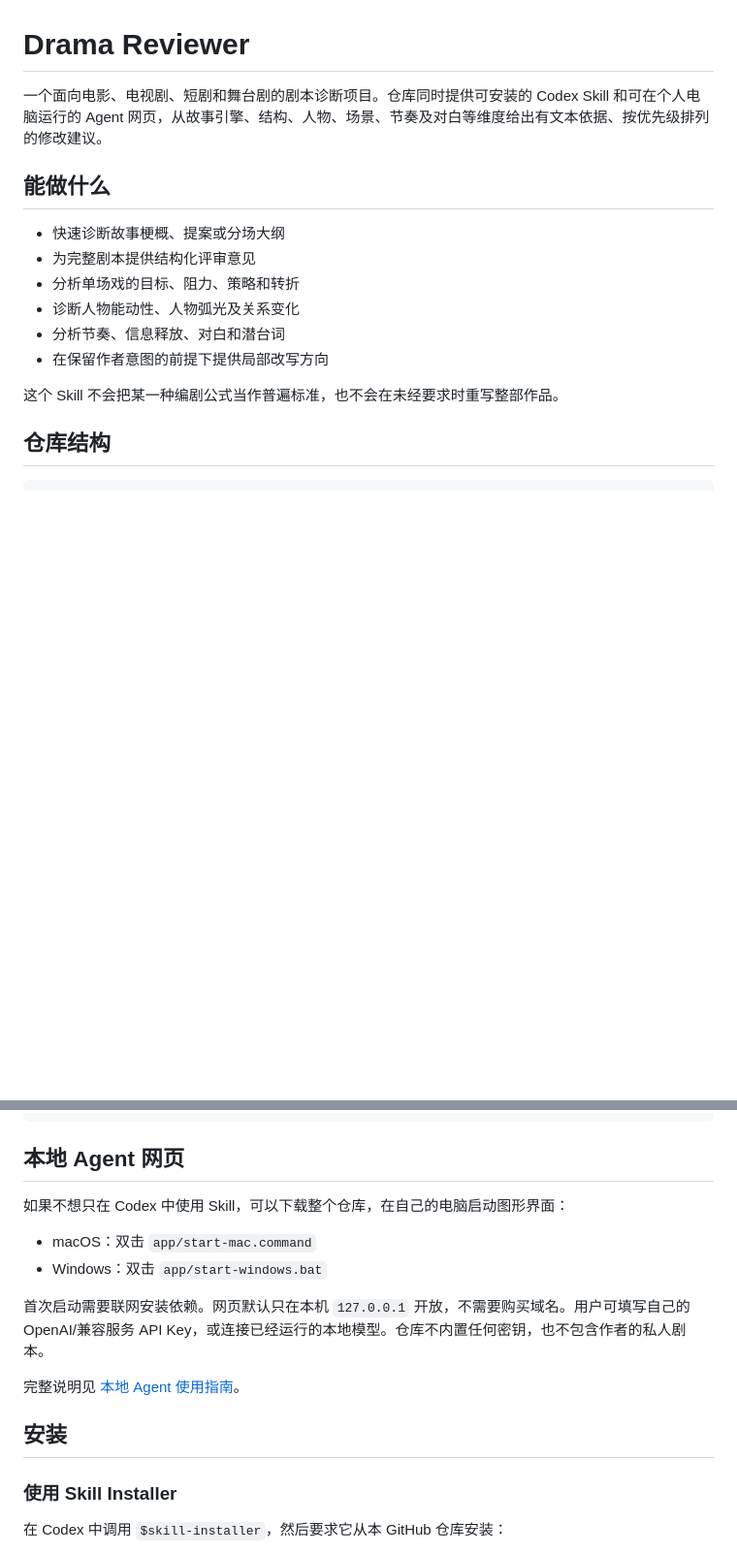
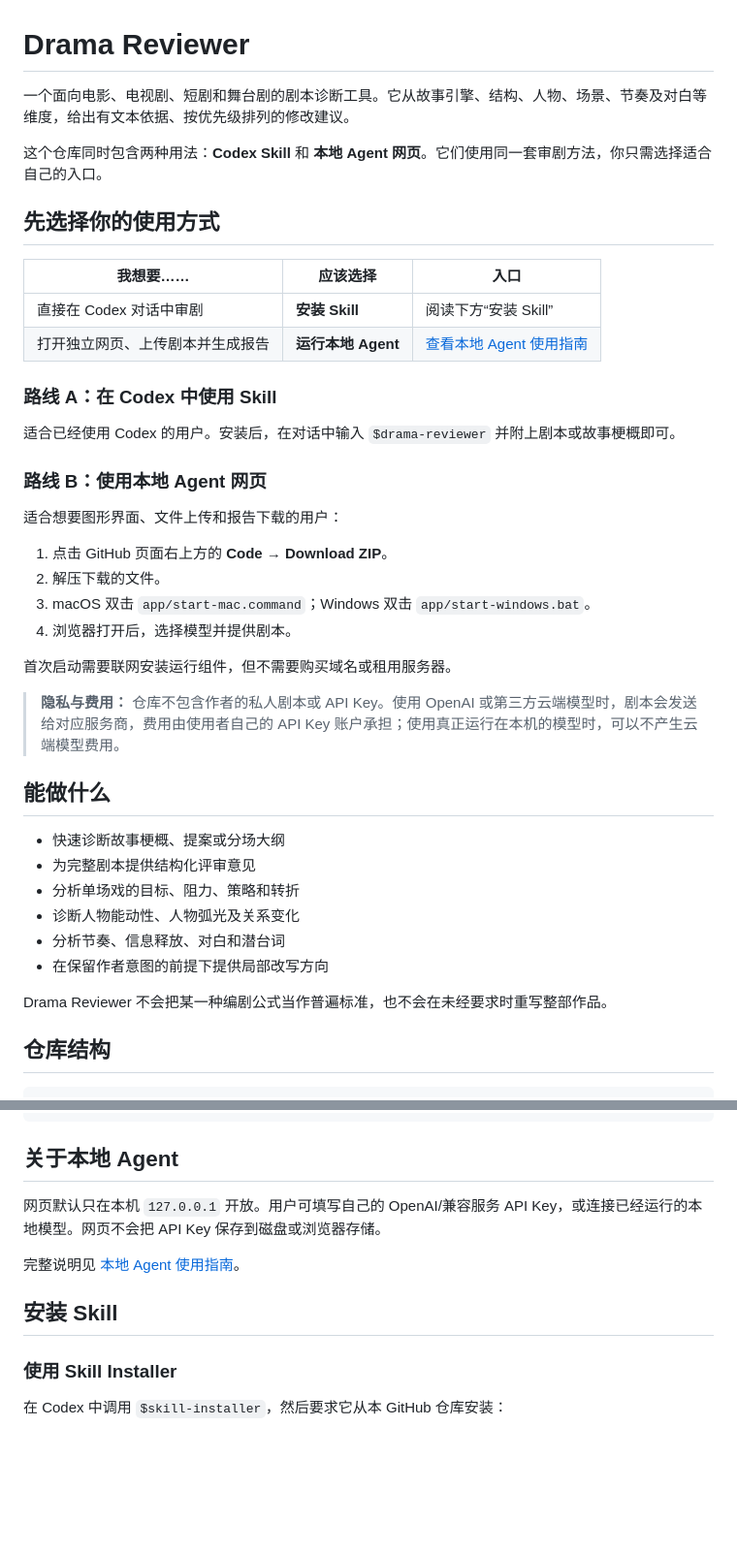
Before and after one commit to source-ai-Echo/drama-reviewer, a Markdown page: README.md, 2 parts joined by grey strips. Shown at 97% size. GitHub-like rendering; blank space fills up the shorter version.

Commit message:
Clarify Skill and Agent usage paths

````diff
--- a/README.md
+++ b/README.md
@@ -1,6 +1,32 @@
 # Drama Reviewer
 
-一个面向电影、电视剧、短剧和舞台剧的剧本诊断项目。仓库同时提供可安装的 Codex Skill 和可在个人电脑运行的 Agent 网页，从故事引擎、结构、人物、场景、节奏及对白等维度给出有文本依据、按优先级排列的修改建议。
+一个面向电影、电视剧、短剧和舞台剧的剧本诊断工具。它从故事引擎、结构、人物、场景、节奏及对白等维度，给出有文本依据、按优先级排列的修改建议。
+
+这个仓库同时包含两种用法：**Codex Skill** 和 **本地 Agent 网页**。它们使用同一套审剧方法，你只需选择适合自己的入口。
+
+## 先选择你的使用方式
+
+| 我想要…… | 应该选择 | 入口 |
+| --- | --- | --- |
+| 直接在 Codex 对话中审剧 | **安装 Skill** | 阅读下方“安装 Skill” |
+| 打开独立网页、上传剧本并生成报告 | **运行本地 Agent** | [查看本地 Agent 使用指南](app/README.md) |
+
+### 路线 A：在 Codex 中使用 Skill
+
+适合已经使用 Codex 的用户。安装后，在对话中输入 `$drama-reviewer` 并附上剧本或故事梗概即可。
+
+### 路线 B：使用本地 Agent 网页
+
+适合想要图形界面、文件上传和报告下载的用户：
+
+1. 点击 GitHub 页面右上方的 **Code → Download ZIP**。
+2. 解压下载的文件。
+3. macOS 双击 `app/start-mac.command`；Windows 双击 `app/start-windows.bat`。
+4. 浏览器打开后，选择模型并提供剧本。
+
+首次启动需要联网安装运行组件，但不需要购买域名或租用服务器。
+
+> **隐私与费用：** 仓库不包含作者的私人剧本或 API Key。使用 OpenAI 或第三方云端模型时，剧本会发送给对应服务商，费用由使用者自己的 API Key 账户承担；使用真正运行在本机的模型时，可以不产生云端模型费用。
 
 ## 能做什么
 
@@ -11,7 +37,7 @@
 - 分析节奏、信息释放、对白和潜台词
 - 在保留作者意图的前提下提供局部改写方向
 
-这个 Skill 不会把某一种编剧公式当作普遍标准，也不会在未经要求时重写整部作品。
+Drama Reviewer 不会把某一种编剧公式当作普遍标准，也不会在未经要求时重写整部作品。
 
 ## 仓库结构
 
@@ -30,18 +56,13 @@ drama-reviewer/
 └── LICENSE
 ```
 
-## 本地 Agent 网页
+## 关于本地 Agent
 
-如果不想只在 Codex 中使用 Skill，可以下载整个仓库，在自己的电脑启动图形界面：
-
-- macOS：双击 `app/start-mac.command`
-- Windows：双击 `app/start-windows.bat`
-
-首次启动需要联网安装依赖。网页默认只在本机 `127.0.0.1` 开放，不需要购买域名。用户可填写自己的 OpenAI/兼容服务 API Key，或连接已经运行的本地模型。仓库不内置任何密钥，也不包含作者的私人剧本。
+网页默认只在本机 `127.0.0.1` 开放。用户可填写自己的 OpenAI/兼容服务 API Key，或连接已经运行的本地模型。网页不会把 API Key 保存到磁盘或浏览器存储。
 
 完整说明见 [本地 Agent 使用指南](app/README.md)。
 
-## 安装
+## 安装 Skill
 
 ### 使用 Skill Installer
 
````
